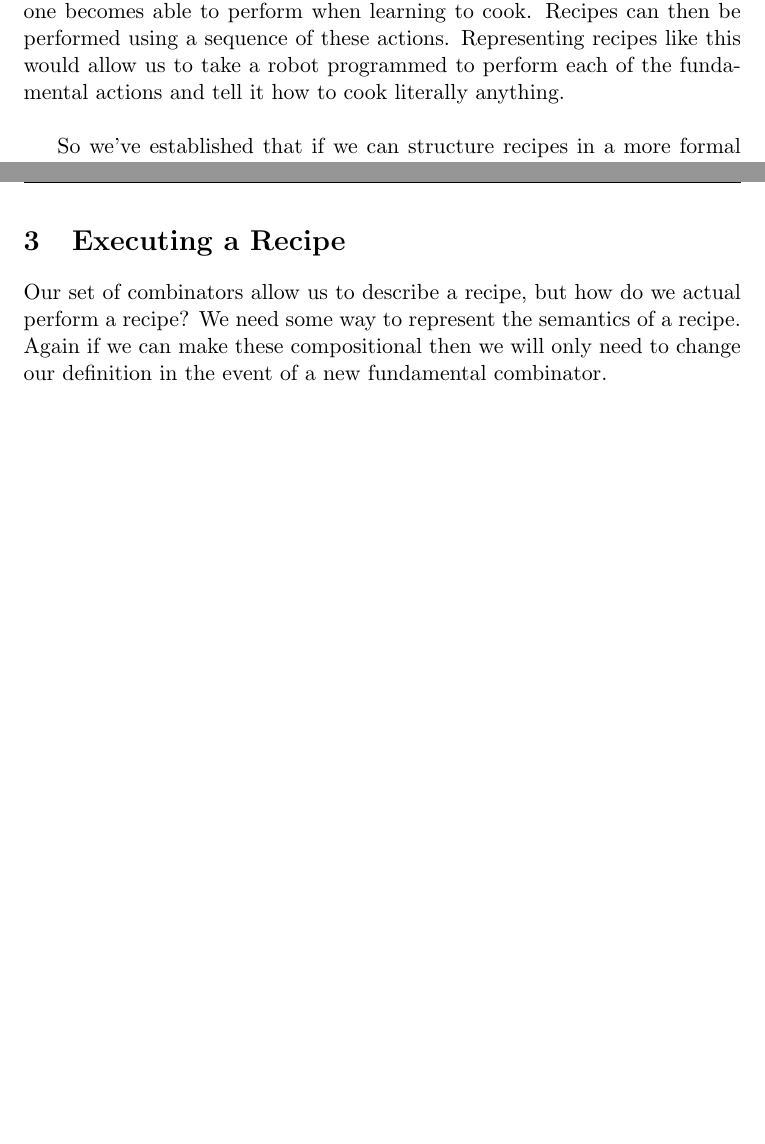
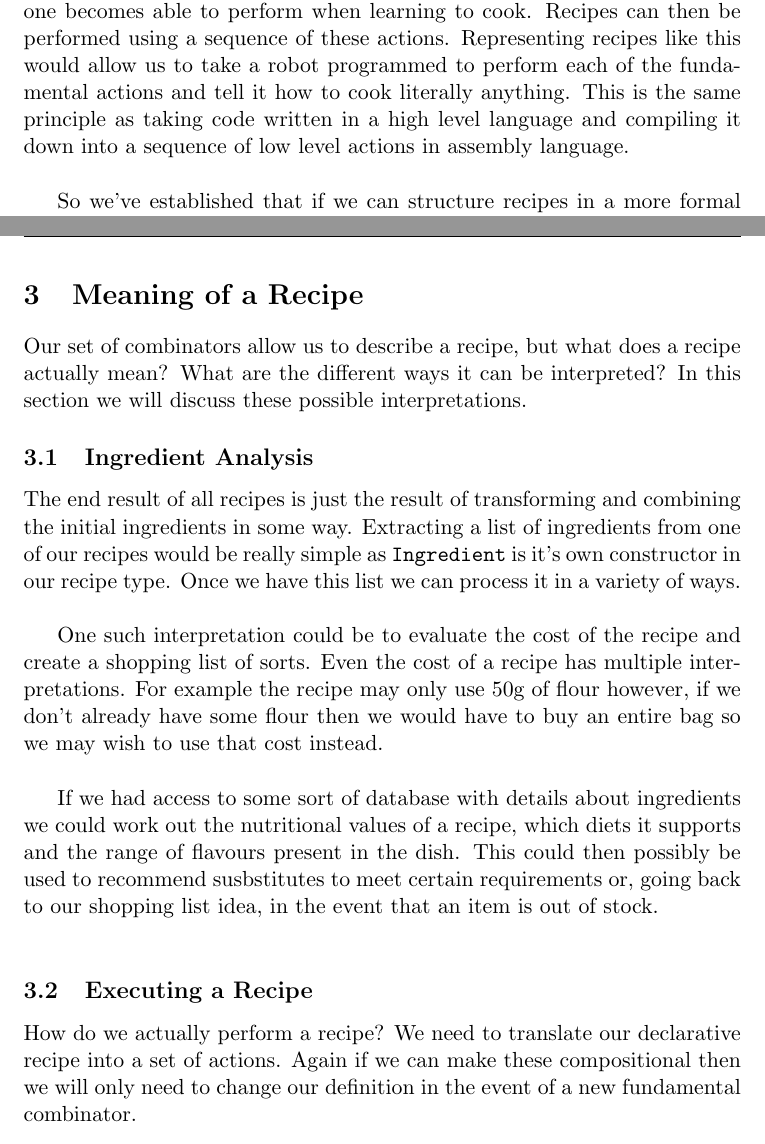
Before and after one commit to Burtannia/recipe-dsl, a LaTeX document (docs/interim/Interim.tex): two parts of pages 3 and 8 of 10 before the commit and two parts of pages 3 and 8 of 11 after it, joined at a grey line, cut so that both start at the same text, the shorter picture padded with empty space. Compiled offline with pdfLaTeX.

Commit message:
Added to interim report

```diff
--- a/docs/interim/Interim.tex
+++ b/docs/interim/Interim.tex
@@ -84,7 +84,10 @@
     learning to cook. Recipes can then be performed using a sequence
     of these actions. Representing recipes like this would allow us
     to take a robot programmed to perform each of the fundamental
-    actions and tell it how to cook literally anything. \\
+    actions and tell it how to cook literally anything. This is the
+    same principle as taking code written in a high level language
+    and compiling it down into a sequence of low level actions in
+    assembly language. \\
 
     So we've established that if we can structure recipes in a more
     formal way then we will have a great amount of freedom in terms
@@ -319,11 +322,36 @@
     opportunity to scrutinise the set of combinators we are working
     with by analysing any issues we run into. \\
 
-    \section{Executing a Recipe}
+    \section{Meaning of a Recipe}
 
-    Our set of combinators allow us to describe a recipe, but how do
-    we actual perform a recipe? We need some way to represent the
-    semantics of a recipe. Again if we can make these compositional
+    Our set of combinators allow us to describe a recipe, but what does
+    a recipe actually mean? What are the different ways it can be
+    interpreted? In this section we will discuss these possible interpretations.
+
+    \subsection{Ingredient Analysis}
+
+    The end result of all recipes is just the result of transforming and combining
+    the initial ingredients in some way. Extracting a list of ingredients from
+    one of our recipes would be really simple as \texttt{Ingredient} is it's own
+    constructor in our recipe type. Once we have this list we can process it in
+    a variety of ways. \\
+
+    One such interpretation could be to evaluate the cost of the recipe and create
+    a shopping list of sorts. Even the cost of a recipe has multiple interpretations.
+    For example the recipe may only use 50g of flour however, if we don't already have
+    some flour then we would have to buy an entire bag so we may wish to use that cost
+    instead. \\
+
+    If we had access to some sort of database with details about ingredients we could
+    work out the nutritional values of a recipe, which diets it supports and the range
+    of flavours present in the dish. This could then possibly be used to recommend
+    susbstitutes to meet certain requirements or, going back to our shopping list idea,
+    in the event that an item is out of stock. \\
+
+    \subsection{Executing a Recipe}
+
+    How do we actually perform a recipe? We need to translate our declarative
+    recipe into a set of actions. Again if we can make these compositional
     then we will only need to change our definition in the event of a
     new fundamental combinator. \\
 
```
Also changed, not shown: docs/interim/Interim.pdf, docs/interim/actions_time.png, docs/interim/recipe_flow.png, docs/interim/Interim.tex (14 more changed lines), 5 other files.
